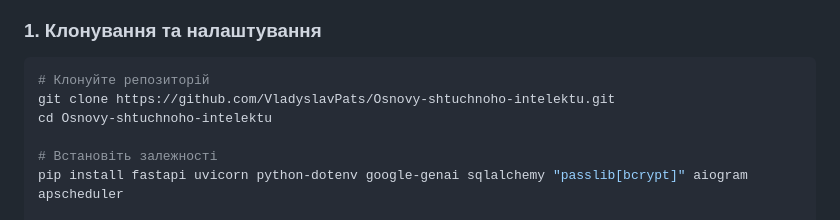
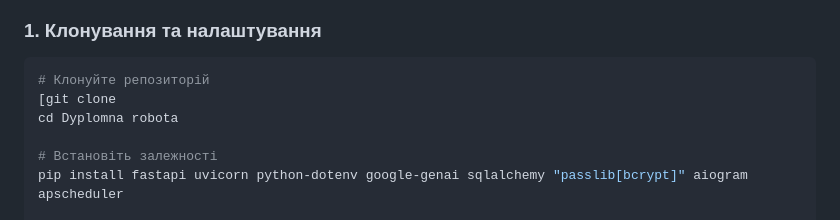
Before and after one commit to VladyslavPats/Dyplomna-robota, a Markdown page: README.md, the part around the change. Drawn GitHub-style.

````diff
--- a/README.md
+++ b/README.md
@@ -26,8 +26,8 @@
 ### 1. Клонування та налаштування
 ```bash
 # Клонуйте репозиторій
-git clone https://github.com/VladyslavPats/Osnovy-shtuchnoho-intelektu.git
-cd Osnovy-shtuchnoho-intelektu
+[git clone
+cd Dyplomna robota
 
 # Встановіть залежності
 pip install fastapi uvicorn python-dotenv google-genai sqlalchemy "passlib[bcrypt]" aiogram apscheduler
````
